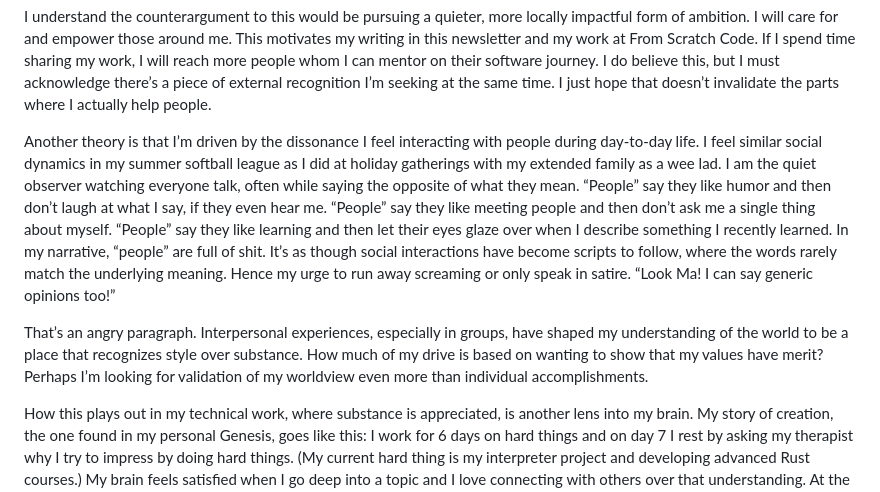
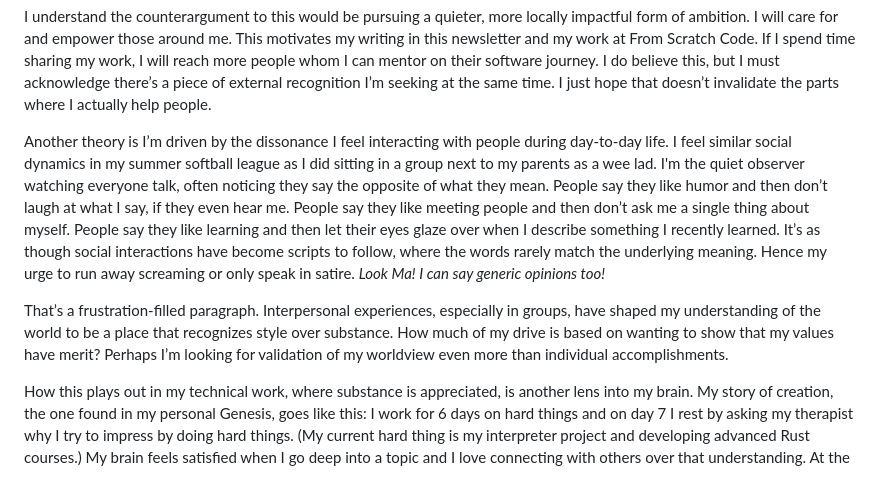
Before and after one commit to JonesBeach/fromscratchpress-site, a Markdown page: src/essays/2024-11-11.md, the part around the change. Rendered like a GitHub page.

Commit message:
A few essay tweaks

```diff
--- a/src/essays/2024-11-11.md
+++ b/src/essays/2024-11-11.md
@@ -25,9 +25,9 @@ I’ve written briefly about the leadership program I was chosen for in 2019, wh
 
 I understand the counterargument to this would be pursuing a quieter, more locally impactful form of ambition. I will care for and empower those around me. This motivates my writing in this newsletter and my work at From Scratch Code. If I spend time sharing my work, I will reach more people whom I can mentor on their software journey. I do believe this, but I must acknowledge there’s a piece of external recognition I’m seeking at the same time. I just hope that doesn’t invalidate the parts where I actually help people.
 
-Another theory is that I’m driven by the dissonance I feel interacting with people during day-to-day life. I feel similar social dynamics in my summer softball league as I did at holiday gatherings with my extended family as a wee lad. I am the quiet observer watching everyone talk, often while saying the opposite of what they mean. “People” say they like humor and then don’t laugh at what I say, if they even hear me. “People” say they like meeting people and then don’t ask me a single thing about myself. “People” say they like learning and then let their eyes glaze over when I describe something I recently learned. In my narrative, “people” are full of shit. It’s as though social interactions have become scripts to follow, where the words rarely match the underlying meaning. Hence my urge to run away screaming or only speak in satire. “Look Ma! I can say generic opinions too!”
+Another theory is I’m driven by the dissonance I feel interacting with people during day-to-day life. I feel similar social dynamics in my summer softball league as I did sitting in a group next to my parents as a wee lad. I'm the quiet observer watching everyone talk, often noticing they say the opposite of what they mean. People say they like humor and then don’t laugh at what I say, if they even hear me. People say they like meeting people and then don’t ask me a single thing about myself. People say they like learning and then let their eyes glaze over when I describe something I recently learned. It’s as though social interactions have become scripts to follow, where the words rarely match the underlying meaning. Hence my urge to run away screaming or only speak in satire. _Look Ma! I can say generic opinions too!_
 
-That’s an angry paragraph. Interpersonal experiences, especially in groups, have shaped my understanding of the world to be a place that recognizes style over substance. How much of my drive is based on wanting to show that my values have merit? Perhaps I’m looking for validation of my worldview even more than individual accomplishments.
+That’s a frustration-filled paragraph. Interpersonal experiences, especially in groups, have shaped my understanding of the world to be a place that recognizes style over substance. How much of my drive is based on wanting to show that my values have merit? Perhaps I’m looking for validation of my worldview even more than individual accomplishments.
 
 How this plays out in my technical work, where substance is appreciated, is another lens into my brain. My story of creation, the one found in my personal Genesis, goes like this: I work for 6 days on hard things and on day 7 I rest by asking my therapist why I try to impress by doing hard things. (My current hard thing is my interpreter project and developing advanced Rust courses.) My brain feels satisfied when I go deep into a topic and I love connecting with others over that understanding. At the same time, I wonder if this is having the opposite effect on my goal of connecting with others. I choose to work on things that few others are doing so that when I eventually meet the few others on my “supposed level,” we’ll connect so deeply that it will fill the hole inside of me. You don’t have to be a licensed therapist to see the precarity in that thinking, yet it still shapes my days and the arc of my career.
 
```
Also changed, not shown: src/essays/2024-12-09.md (+1 -1 lines), src/essays/2025-01-21.md (+1 -1 lines).
